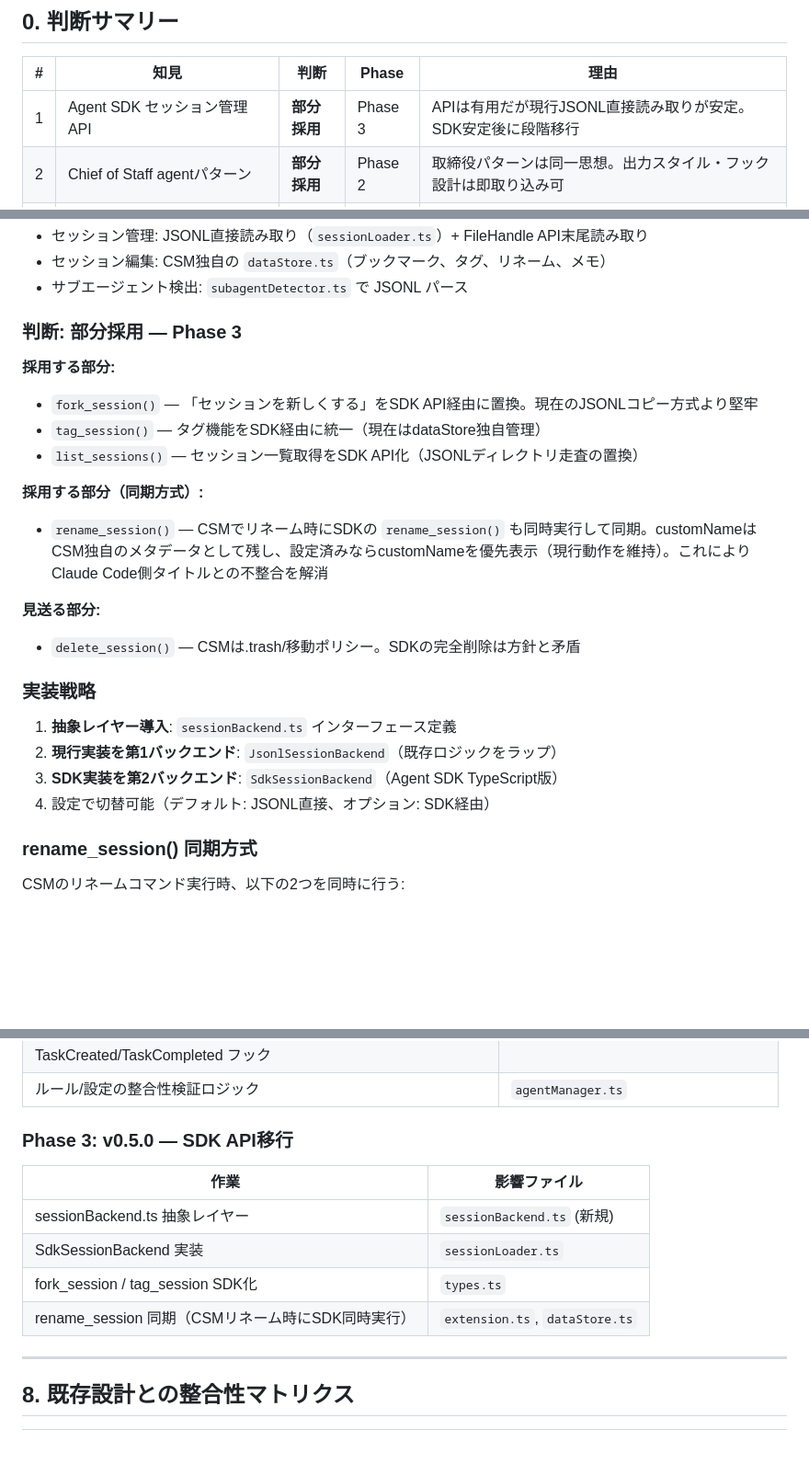
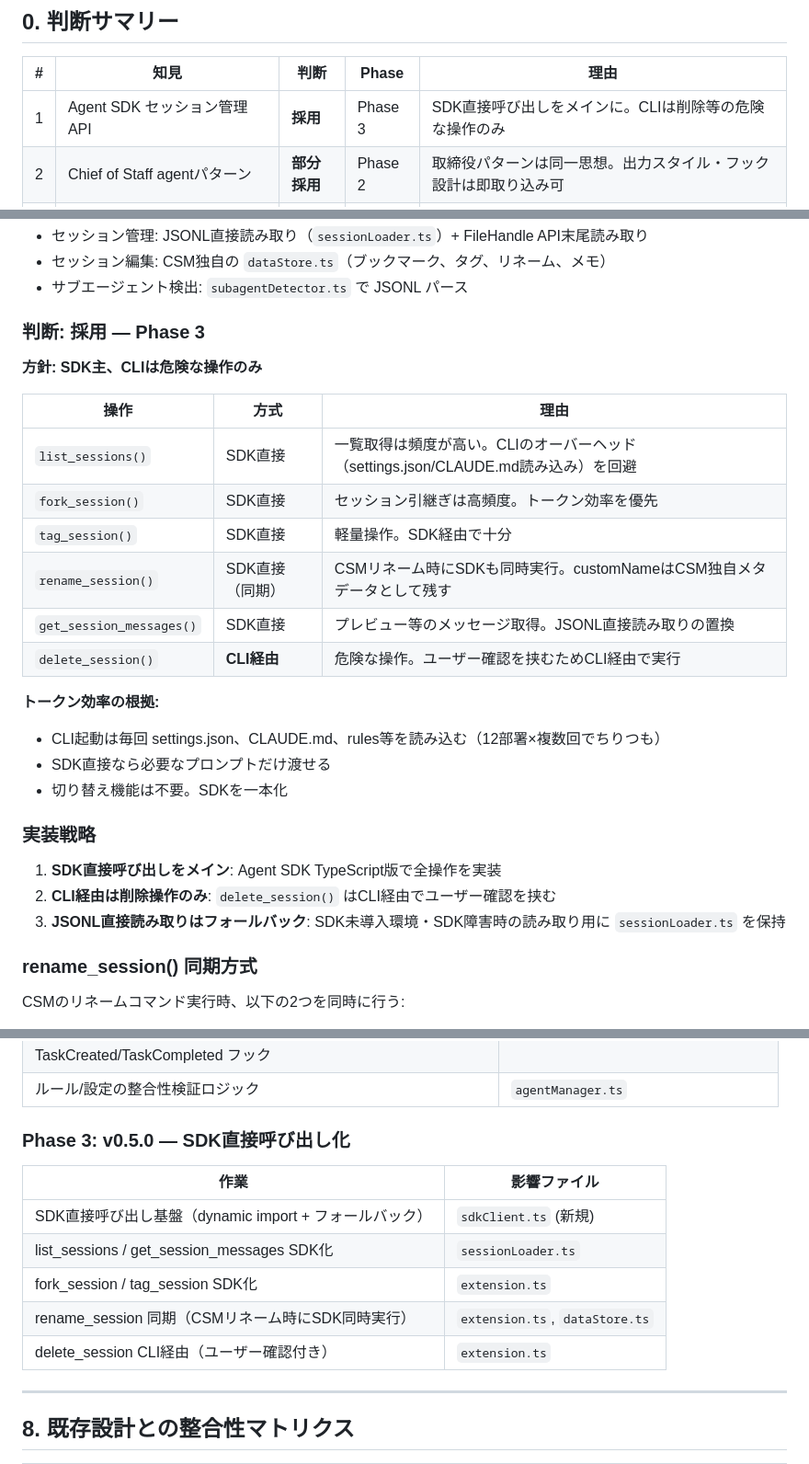
Before and after one commit to ratorin/claude-session-manager, a Markdown page: docs/anthropic-integration-plan.md, 3 parts joined by grey strips. Shown at 92% size. Drawn GitHub-style; blank space fills up the shorter version.

Commit message:
docs: 統合プラン修正（SDK主・CLI削除操作のみ）

```diff
--- a/docs/anthropic-integration-plan.md
+++ b/docs/anthropic-integration-plan.md
@@ -11,7 +11,7 @@
 
 | # | 知見 | 判断 | Phase | 理由 |
 |---|------|------|-------|------|
-| 1 | Agent SDK セッション管理API | **部分採用** | Phase 3 | APIは有用だが現行JSONL直接読み取りが安定。SDK安定後に段階移行 |
+| 1 | Agent SDK セッション管理API | **採用** | Phase 3 | SDK直接呼び出しをメインに。CLIは削除等の危険な操作のみ |
 | 2 | Chief of Staff agentパターン | **部分採用** | Phase 2 | 取締役パターンは同一思想。出力スタイル・フック設計は即取り込み可 |
 | 3 | Hooks 24種の活用 | **採用** | Phase 1 | SubagentStop・SessionEnd・SessionStart(compact)は即座に活用可能 |
 | 4 | サブエージェントYAMLフロントマター | **採用** | Phase 2 | CSM:AUTOマーカーを廃止しdescriptionフィールドに統合。テスト済み |
@@ -39,24 +39,28 @@ delete_session(session_id)
 - セッション編集: CSM独自の `dataStore.ts`（ブックマーク、タグ、リネーム、メモ）
 - サブエージェント検出: `subagentDetector.ts` で JSONL パース
 
-### 判断: **部分採用** — Phase 3
+### 判断: **採用** — Phase 3
 
-**採用する部分:**
-- `fork_session()` — 「セッションを新しくする」をSDK API経由に置換。現在のJSONLコピー方式より堅牢
-- `tag_session()` — タグ機能をSDK経由に統一（現在はdataStore独自管理）
-- `list_sessions()` — セッション一覧取得をSDK API化（JSONLディレクトリ走査の置換）
+**方針: SDK主、CLIは危険な操作のみ**
 
-**採用する部分（同期方式）:**
-- `rename_session()` — CSMでリネーム時にSDKの `rename_session()` も同時実行して同期。customNameはCSM独自のメタデータとして残し、設定済みならcustomNameを優先表示（現行動作を維持）。これによりClaude Code側タイトルとの不整合を解消
+| 操作 | 方式 | 理由 |
+|------|------|------|
+| `list_sessions()` | SDK直接 | 一覧取得は頻度が高い。CLIのオーバーヘッド（settings.json/CLAUDE.md読み込み）を回避 |
+| `fork_session()` | SDK直接 | セッション引継ぎは高頻度。トークン効率を優先 |
+| `tag_session()` | SDK直接 | 軽量操作。SDK経由で十分 |
+| `rename_session()` | SDK直接（同期） | CSMリネーム時にSDKも同時実行。customNameはCSM独自メタデータとして残す |
+| `get_session_messages()` | SDK直接 | プレビュー等のメッセージ取得。JSONL直接読み取りの置換 |
+| `delete_session()` | **CLI経由** | 危険な操作。ユーザー確認を挟むためCLI経由で実行 |
 
-**見送る部分:**
-- `delete_session()` — CSMは.trash/移動ポリシー。SDKの完全削除は方針と矛盾
+**トークン効率の根拠:**
+- CLI起動は毎回 settings.json、CLAUDE.md、rules等を読み込む（12部署×複数回でちりつも）
+- SDK直接なら必要なプロンプトだけ渡せる
+- 切り替え機能は不要。SDKを一本化
 
 ### 実装戦略
-1. **抽象レイヤー導入**: `sessionBackend.ts` インターフェース定義
-2. **現行実装を第1バックエンド**: `JsonlSessionBackend`（既存ロジックをラップ）
-3. **SDK実装を第2バックエンド**: `SdkSessionBackend`（Agent SDK TypeScript版）
-4. 設定で切替可能（デフォルト: JSONL直接、オプション: SDK経由）
+1. **SDK直接呼び出しをメイン**: Agent SDK TypeScript版で全操作を実装
+2. **CLI経由は削除操作のみ**: `delete_session()` はCLI経由でユーザー確認を挟む
+3. **JSONL直接読み取りはフォールバック**: SDK未導入環境・SDK障害時の読み取り用に `sessionLoader.ts` を保持
 
 ### rename_session() 同期方式
 CSMのリネームコマンド実行時、以下の2つを同時に行う:
@@ -297,14 +301,15 @@ CSMは公開前のため、初版（v0.3.0）からeffortパラメータに対
 | TaskCreated/TaskCompleted フック | |
 | ルール/設定の整合性検証ロジック | `agentManager.ts` |
 
-### Phase 3: v0.5.0 — SDK API移行
+### Phase 3: v0.5.0 — SDK直接呼び出し化
 
 | 作業 | 影響ファイル |
 |------|-------------|
-| sessionBackend.ts 抽象レイヤー | `sessionBackend.ts` (新規) |
-| SdkSessionBackend 実装 | `sessionLoader.ts` |
-| fork_session / tag_session SDK化 | `types.ts` |
+| SDK直接呼び出し基盤（dynamic import + フォールバック） | `sdkClient.ts` (新規) |
+| list_sessions / get_session_messages SDK化 | `sessionLoader.ts` |
+| fork_session / tag_session SDK化 | `extension.ts` |
 | rename_session 同期（CSMリネーム時にSDK同時実行） | `extension.ts`, `dataStore.ts` |
+| delete_session CLI経由（ユーザー確認付き） | `extension.ts` |
 
 ---
 
```
Also changed, not shown: other parts of docs/anthropic-integration-plan.md (+2 -2 lines).
